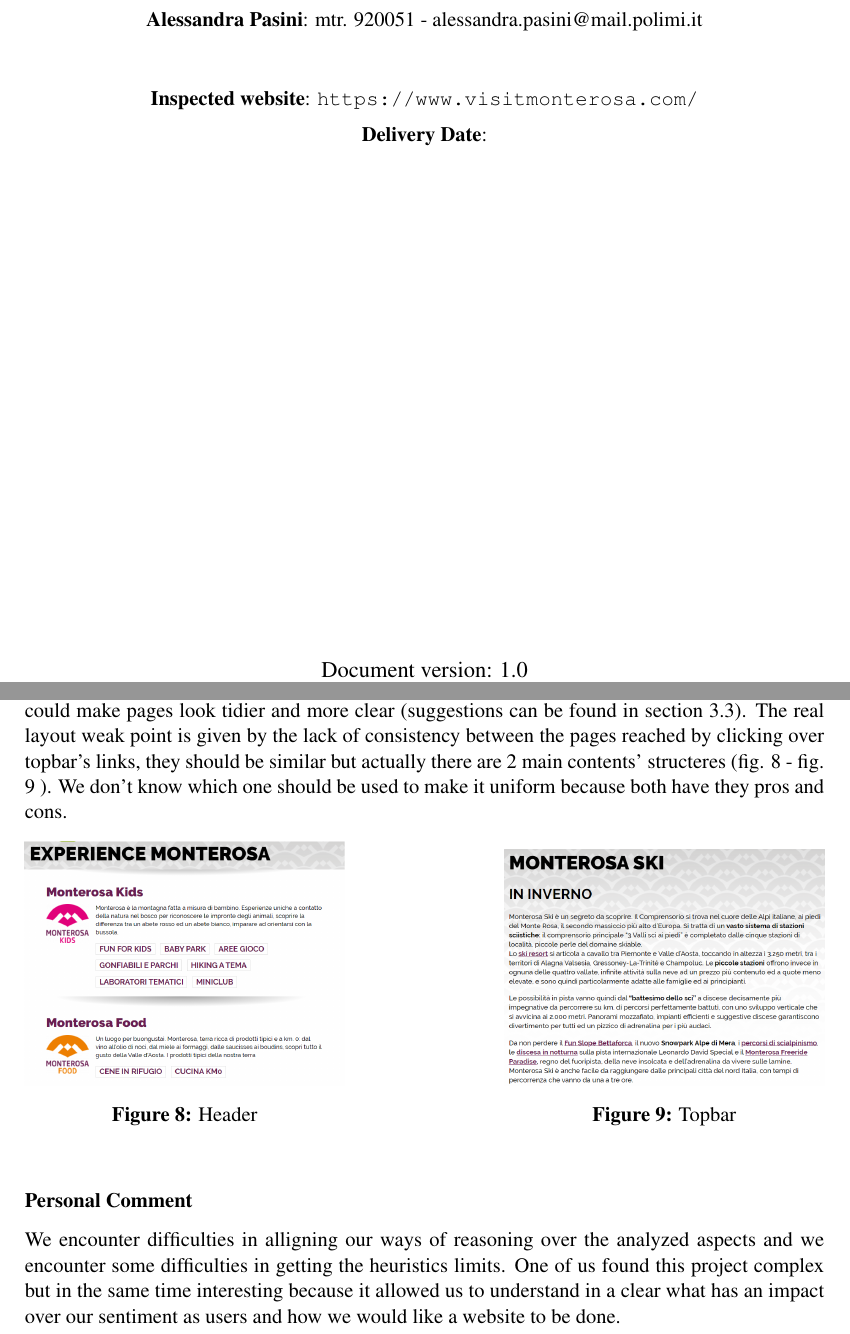
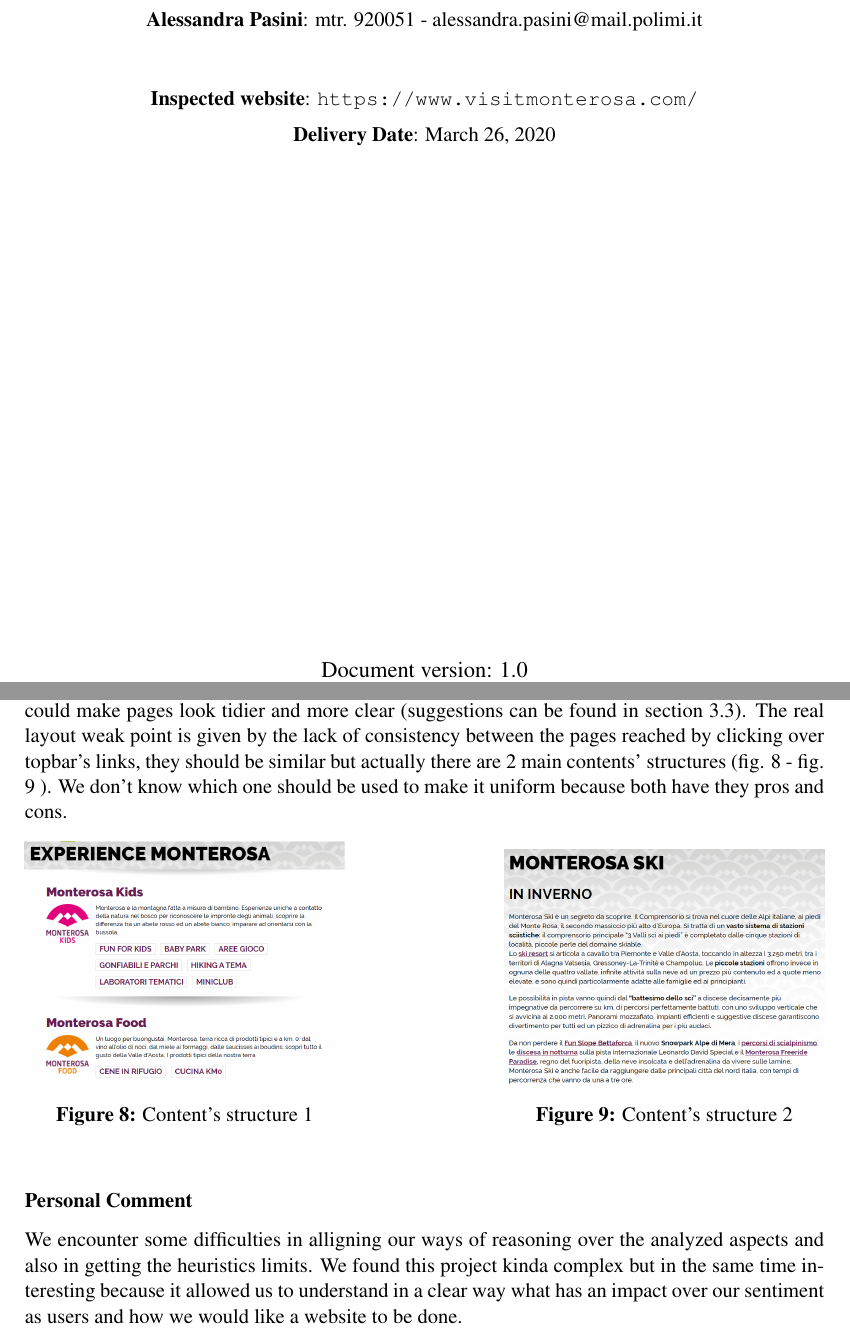
Before and after one commit to alepas/hypermidia-project, a LaTeX document (Inspection-Document/inspection.tex, which reads Inspection-Document/sections/conclusion.tex): two parts of pages 1 and 12 of 13, joined at a grey line, cut so that both start at the same text. Compiled offline with pdfLaTeX.

Commit message:
delivery version

```diff
--- a/Inspection-Document/inspection.tex
+++ b/Inspection-Document/inspection.tex
@@ -68,7 +68,7 @@
 
 		{\normalsize {\textbf{Inspected website}: \url{https://www.visitmonterosa.com/}}\par}
 		\vspace{0.2cm}
-		{\normalsize {\textbf{Delivery Date}: }\par}
+		{\normalsize {\textbf{Delivery Date}: March 26, 2020}\par}
 		\vfill
 
 		% Bottom of the page
--- a/Inspection-Document/sections/conclusion.tex
+++ b/Inspection-Document/sections/conclusion.tex
@@ -5,22 +5,22 @@ For what concern Navigation, the strength is given by the four landmarks (header
 	\item give an intuitive way to navigate between contents;
 	\item overcome all navigation problems related to links' miss between contents of a same topic and structural problems.
 \end{itemize}
-This aspect could be better managed by adding the possibility to go back to previous page \emph{(for example by including the followed path to reach each page)}; by adding links and letting users to move between similar contents without always accessing the header and by being more consistent in buttons layout and and visibility (for example by always showing only the one related to the selected season).\\Contents have taken the best score between the 3 groups because the website contains lots of information well organized and without visible issues. The only adjustments that could be done is related to adding all missing images and adding some text even in those pages in which there is just an expressive title.\\ Last but not the least, sometimes the layout was found a little too rough but with a small effort could make pages look tidier and more clear (suggestions can be found in section 3.3). The real layout weak point is given by the lack of consistency between the pages reached by clicking over topbar's links,  they should be similar but actually there are 2 main contents' structeres (fig. 8 - fig. 9 ). We don't know which one should be used to make it uniform because both have they pros and cons.
+This aspect could be better managed by adding the possibility to go back to previous page \emph{(for example by including the followed path to reach each page)}; by adding links and letting users to move between similar contents without always accessing the header and by being more consistent in buttons layout and and visibility (for example by always showing only the one related to the selected season).\\Contents have taken the best score between the 3 groups because the website contains lots of information well organized and without visible issues. The only adjustments that could be done is related to adding all missing images and adding some text even in those pages in which there is just an expressive title.\\ Last but not the least, sometimes the layout was found a little too rough but with a small effort could make pages look tidier and more clear (suggestions can be found in section 3.3). The real layout weak point is given by the lack of consistency between the pages reached by clicking over topbar's links,  they should be similar but actually there are 2 main contents' structures (fig. 8 - fig. 9 ). We don't know which one should be used to make it uniform because both have they pros and cons.
 
 \begin{figure}[h!]
 	\centering
 	\begin{minipage}[b]{0.4\textwidth}
     		\includegraphics[width=\textwidth]{./assets/structure1.png}
-		\caption{Header}
+		\caption{Content's structure 1}
 	\end{minipage}
 	\hfill
 	\centering
 	\begin{minipage}[b]{0.4\textwidth}
     		\includegraphics[width=\textwidth]{./assets/structure2.png}
-		\caption{Topbar}
+		\caption{Content's structure 2}
 	\end{minipage}
 \end{figure}
 \FloatBarrier
 
 \subsubsection*{Personal Comment}
-We encounter difficulties in alligning our ways of reasoning over the analyzed aspects and we encounter some difficulties in getting the heuristics limits. One of us found this project complex but in the same time interesting because it allowed us to understand in a clear what has an impact over our sentiment as users and how we would like a website to be done.
+We encounter some difficulties in alligning our ways of reasoning over the analyzed aspects and also in getting the heuristics limits. We found this project kinda complex but in the same time interesting because it allowed us to understand in a clear way what has an impact over our sentiment as users and how we would like a website to be done.
```
Also changed, not shown: Inspection-Document/Group-member1 Bagarin, Group-member2 Pasini-USABILITY INSPECTION report -25-3-2020.pdf.pdf (added).
